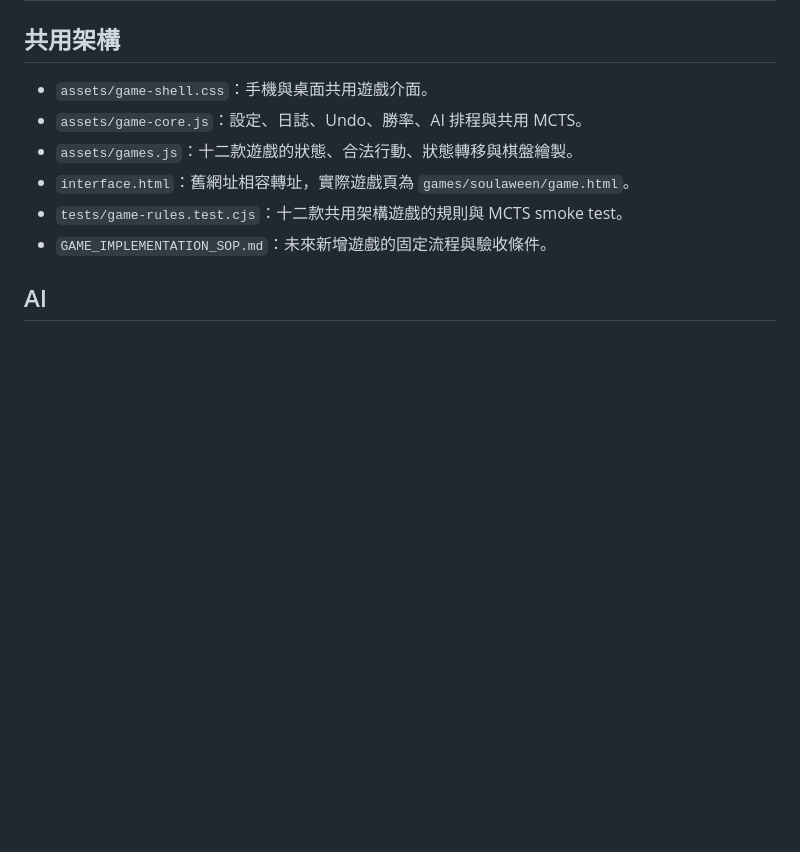
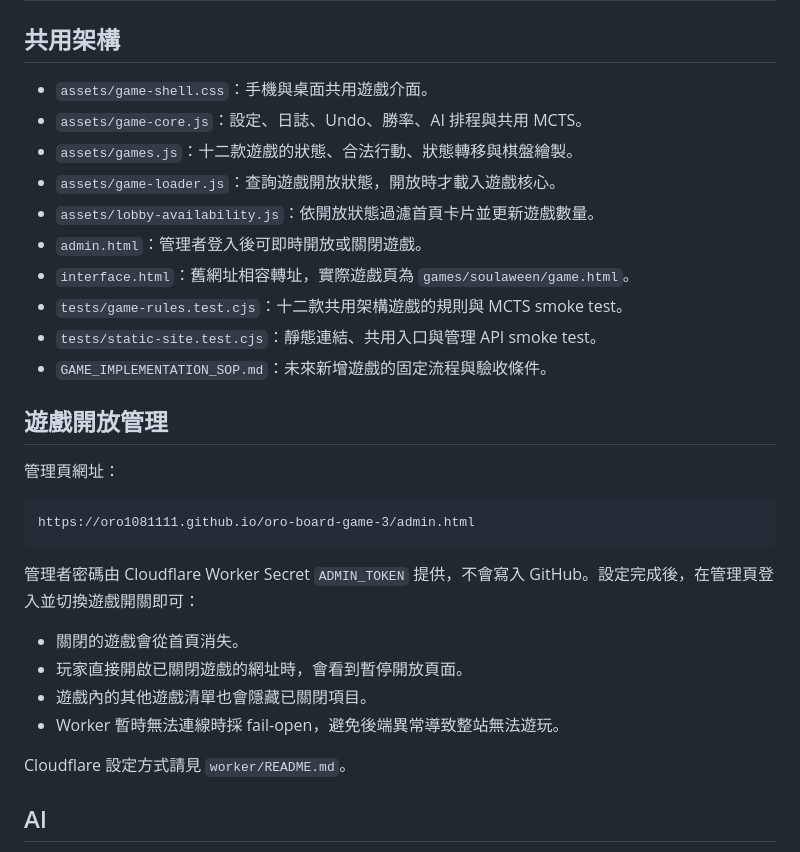
Before and after one commit to oro1081111/oro-board-game-3, a Markdown page: README.md, the part around the change. Drawn GitHub-style; blank space fills up the shorter version.

Commit message:
docs: document game availability management

````diff
--- a/README.md
+++ b/README.md
@@ -24,9 +24,30 @@
 - `assets/game-shell.css`：手機與桌面共用遊戲介面。
 - `assets/game-core.js`：設定、日誌、Undo、勝率、AI 排程與共用 MCTS。
 - `assets/games.js`：十二款遊戲的狀態、合法行動、狀態轉移與棋盤繪製。
+- `assets/game-loader.js`：查詢遊戲開放狀態，開放時才載入遊戲核心。
+- `assets/lobby-availability.js`：依開放狀態過濾首頁卡片並更新遊戲數量。
+- `admin.html`：管理者登入後可即時開放或關閉遊戲。
 - `interface.html`：舊網址相容轉址，實際遊戲頁為 `games/soulaween/game.html`。
 - `tests/game-rules.test.cjs`：十二款共用架構遊戲的規則與 MCTS smoke test。
+- `tests/static-site.test.cjs`：靜態連結、共用入口與管理 API smoke test。
 - `GAME_IMPLEMENTATION_SOP.md`：未來新增遊戲的固定流程與驗收條件。
+
+## 遊戲開放管理
+
+管理頁網址：
+
+```text
+https://oro1081111.github.io/oro-board-game-3/admin.html
+```
+
+管理者密碼由 Cloudflare Worker Secret `ADMIN_TOKEN` 提供，不會寫入 GitHub。設定完成後，在管理頁登入並切換遊戲開關即可：
+
+- 關閉的遊戲會從首頁消失。
+- 玩家直接開啟已關閉遊戲的網址時，會看到暫停開放頁面。
+- 遊戲內的其他遊戲清單也會隱藏已關閉項目。
+- Worker 暫時無法連線時採 fail-open，避免後端異常導致整站無法遊玩。
+
+Cloudflare 設定方式請見 `worker/README.md`。
 
 ## AI
 
````
